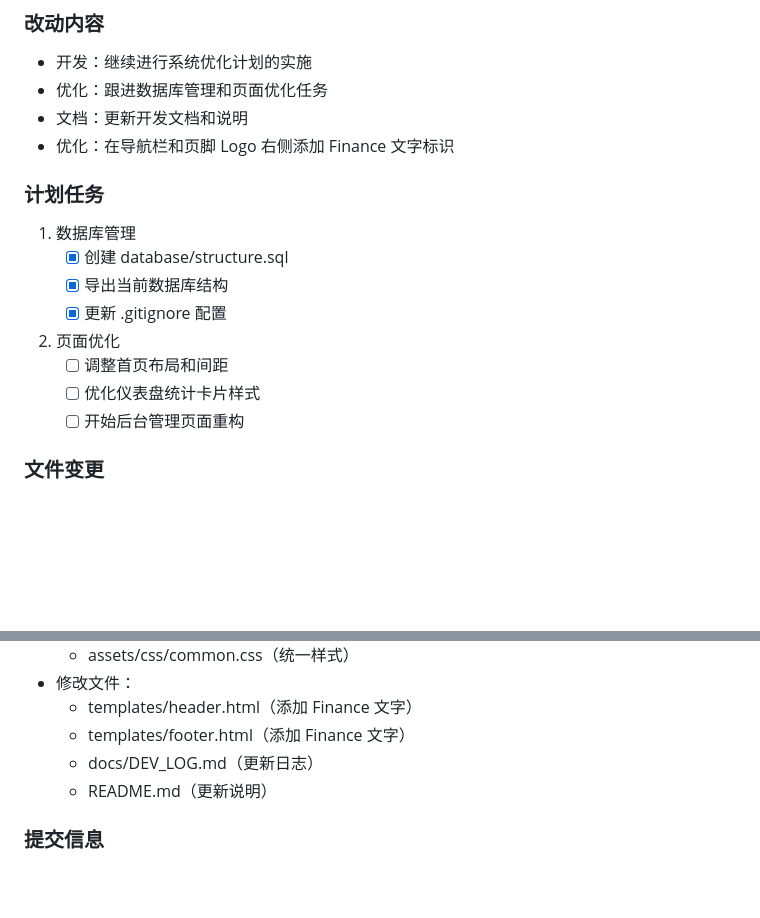
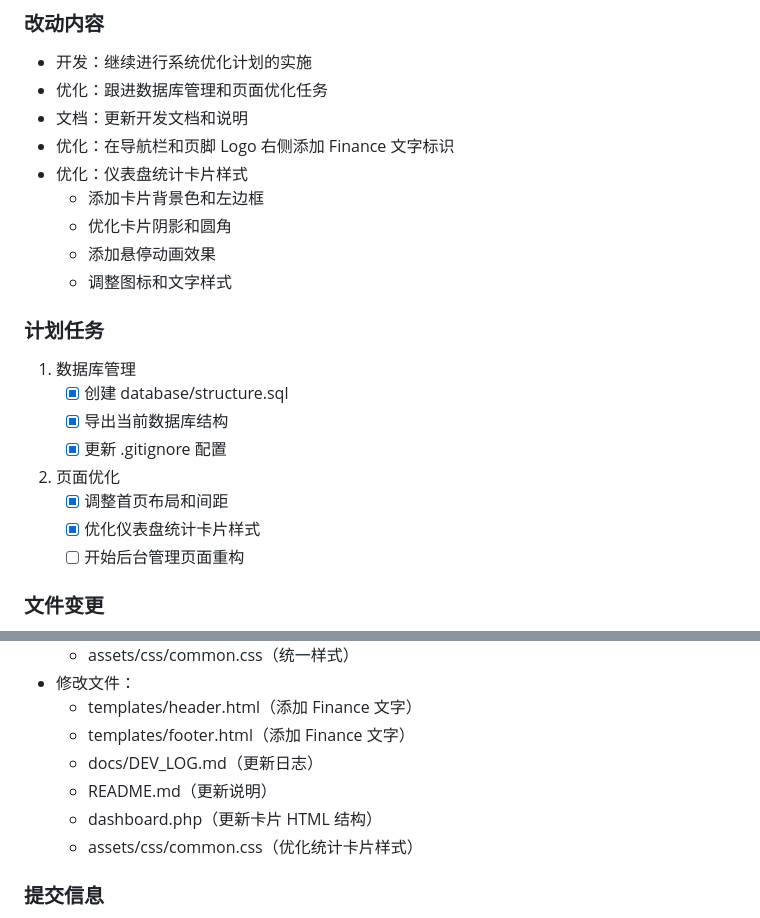
Before and after one commit to nethtml/finance, a Markdown page: docs/DEV_LOG.md, 2 parts joined by grey strips. Rendered like a GitHub page; blank space fills up the shorter version.

Commit message:
docs: 更新开发日志，标记首页布局任务完成

```diff
--- a/docs/DEV_LOG.md
+++ b/docs/DEV_LOG.md
@@ -5,6 +5,11 @@
 - 优化：跟进数据库管理和页面优化任务
 - 文档：更新开发文档和说明
 - 优化：在导航栏和页脚 Logo 右侧添加 Finance 文字标识
+- 优化：仪表盘统计卡片样式
+  - 添加卡片背景色和左边框
+  - 优化卡片阴影和圆角
+  - 添加悬停动画效果
+  - 调整图标和文字样式
 
 ### 计划任务
 1. 数据库管理
@@ -13,8 +18,8 @@
    - [x] 更新 .gitignore 配置
 
 2. 页面优化
-   - [ ] 调整首页布局和间距
-   - [ ] 优化仪表盘统计卡片样式
+   - [x] 调整首页布局和间距
+   - [x] 优化仪表盘统计卡片样式
    - [ ] 开始后台管理页面重构
 
 ### 文件变更
@@ -28,6 +33,8 @@
   - templates/footer.html（添加 Finance 文字）
   - docs/DEV_LOG.md（更新日志）
   - README.md（更新说明）
+  - dashboard.php（更新卡片 HTML 结构）
+  - assets/css/common.css（优化统计卡片样式）
 
 ### 提交信息
 分支：feature/daily-updates
```
